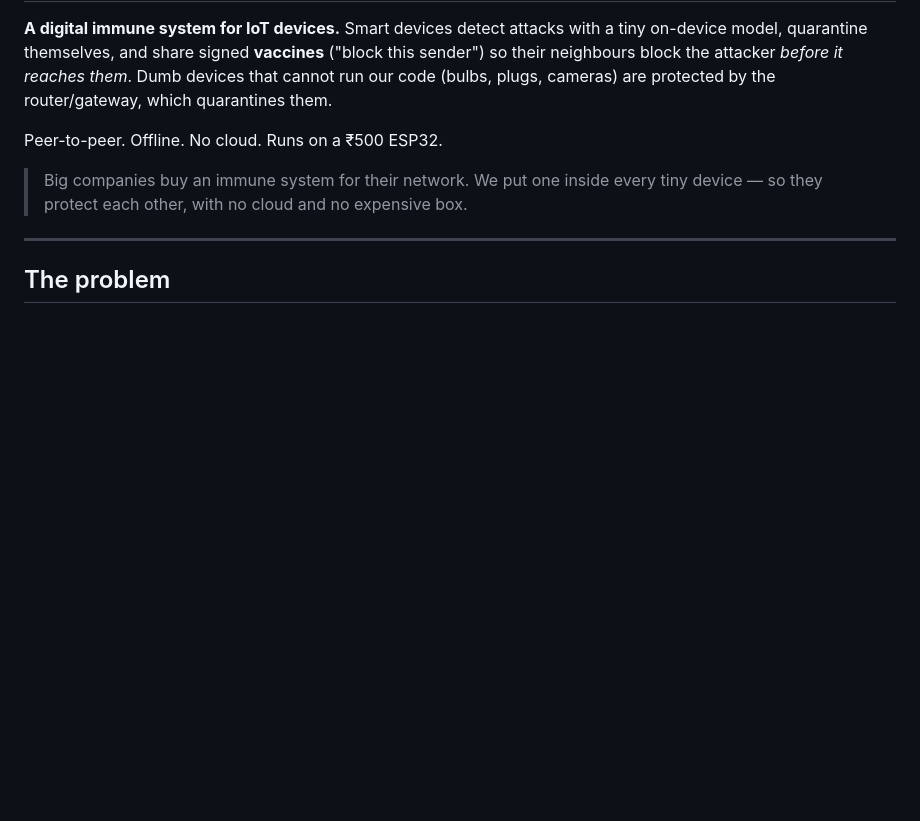
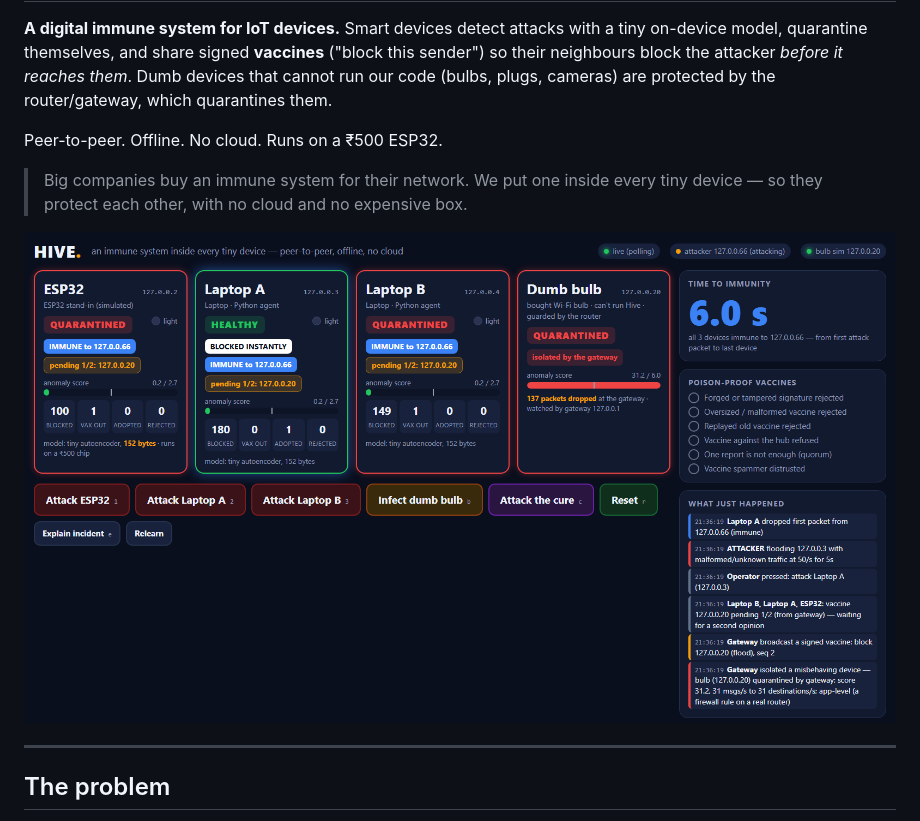
Before and after one commit to prayag-1771/Hive-Immunity-System, a Markdown page: README.md, the part around the change. Rendered like a GitHub page; pictures changed too: docs/dashboard.png (added); blank space fills up the shorter version.

Commit message:
Add dashboard screenshot to README; round threshold in score label

```diff
--- a/README.md
+++ b/README.md
@@ -10,6 +10,8 @@ Peer-to-peer. Offline. No cloud. Runs on a ₹500 ESP32.
 
 > Big companies buy an immune system for their network. We put one inside every tiny
 > device — so they protect each other, with no cloud and no expensive box.
+
+![Live dashboard mid-demo: the ESP32 and Laptop B detected the attack, Laptop A adopted their vaccines and blocked the attacker on its first packet, and the gateway isolated an infected bulb](docs/dashboard.png)
 
 ---
 
```
Also changed, not shown: 1 other file.
